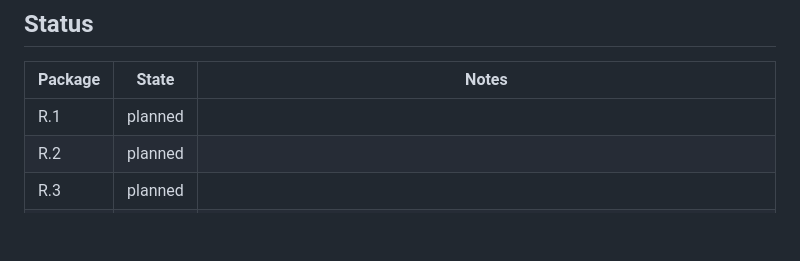
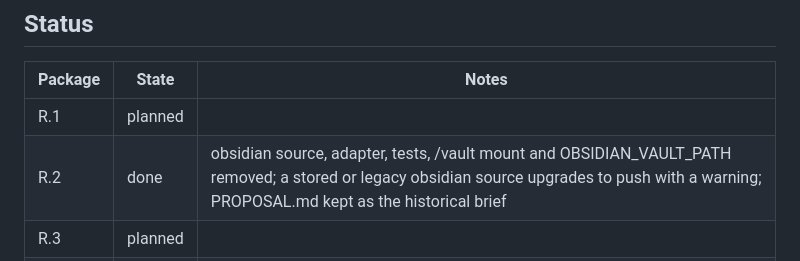
Before and after one commit to TheGU/deskmate, a Markdown page: docs/plan/2026-09-20-owner-feedback-round.md, the part around the change. GitHub-like rendering; blank space fills up the shorter version.

Commit message:
plan: R.2 done

```diff
--- a/docs/plan/2026-09-20-owner-feedback-round.md
+++ b/docs/plan/2026-09-20-owner-feedback-round.md
@@ -60,7 +60,7 @@ Sequencing: R.1, R.2 and F.2 in parallel worktrees; R.3 after R.1; R.4 last.
 | Package | State | Notes |
 | --- | --- | --- |
 | R.1 | planned | |
-| R.2 | planned | |
+| R.2 | done | obsidian source, adapter, tests, /vault mount and OBSIDIAN_VAULT_PATH removed; a stored or legacy obsidian source upgrades to push with a warning; PROPOSAL.md kept as the historical brief |
 | R.3 | planned | |
 | F.2 | done | refresh_minutes, telemetry_minutes, wake_hours in the device section and the telemetry response; firmware restorable globals with a 24-bit hour mask, poller restart, independent clamps; compiled on ESPHome 2026.8.2, not flashed; 775 tests |
 | R.4 | planned | |
```
